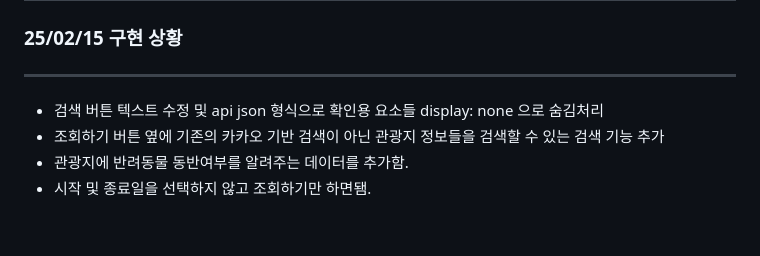
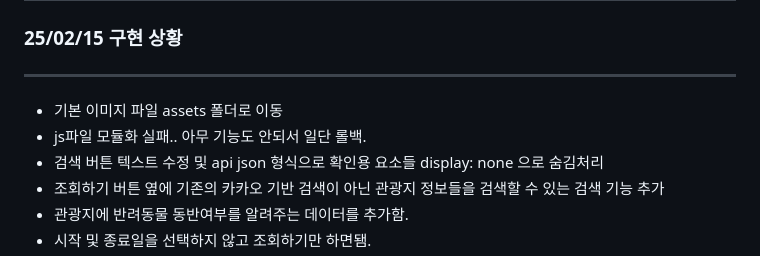
Before and after one commit to baNaNa-project01/baNaNa-map-service, a Markdown page: Readme.md, the part around the change. GitHub-like rendering; blank space fills up the shorter version.

Commit message:
[docs] Update Readme.md

```diff
--- a/Readme.md
+++ b/Readme.md
@@ -4,6 +4,8 @@
 
 ###### <hr>
 
+- 기본 이미지 파일 assets 폴더로 이동
+- js파일 모듈화 실패.. 아무 기능도 안되서 일단 롤백.
 - 검색 버튼 텍스트 수정 및 api json 형식으로 확인용 요소들 display: none 으로 숨김처리
 - 조회하기 버튼 옆에 기존의 카카오 기반 검색이 아닌 관광지 정보들을 검색할 수 있는 검색 기능 추가
 - 관광지에 반려동물 동반여부를 알려주는 데이터를 추가함.
```
